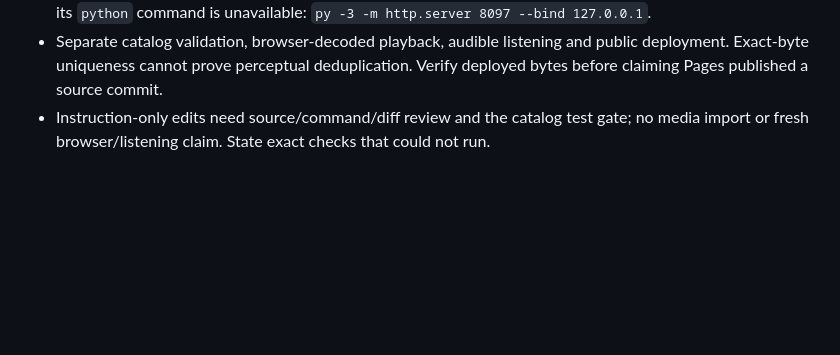
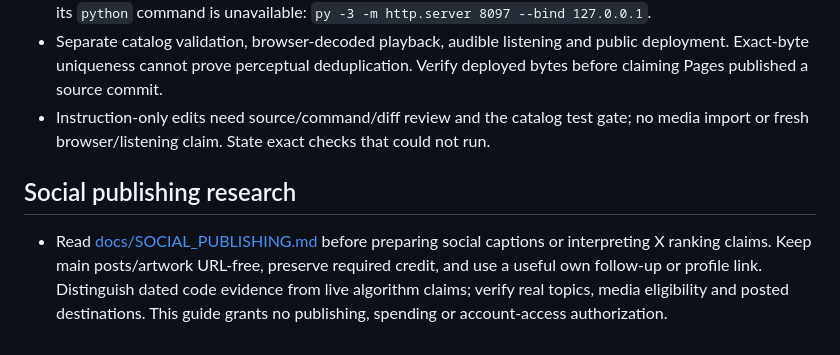
Before and after one commit to hipdiscovery/Free-Sound-Effects, a Markdown page: AGENTS.md, the part around the change. Rendered like a GitHub page; blank space fills up the shorter version.

Commit message:
docs: add evidence-based social publishing guide [skip ci]

```diff
--- a/AGENTS.md
+++ b/AGENTS.md
@@ -60,3 +60,7 @@ Public, dependency-free creator resource directory alongside the CC0 Ogg Vorbis
 - `npm run serve` starts the existing Python HTTP server. On Windows use a working installed interpreter if its `python` command is unavailable: `py -3 -m http.server 8097 --bind 127.0.0.1`.
 - Separate catalog validation, browser-decoded playback, audible listening and public deployment. Exact-byte uniqueness cannot prove perceptual deduplication. Verify deployed bytes before claiming Pages published a source commit.
 - Instruction-only edits need source/command/diff review and the catalog test gate; no media import or fresh browser/listening claim. State exact checks that could not run.
+
+## Social publishing research
+
+- Read [docs/SOCIAL_PUBLISHING.md](docs/SOCIAL_PUBLISHING.md) before preparing social captions or interpreting X ranking claims. Keep main posts/artwork URL-free, preserve required credit, and use a useful own follow-up or profile link. Distinguish dated code evidence from live algorithm claims; verify real topics, media eligibility and posted destinations. This guide grants no publishing, spending or account-access authorization.
```
Also changed, not shown: docs/AGENT_INTEGRATION.md (+4 -0 lines), docs/SOCIAL_PUBLISHING.md (added, +76 -0 lines).
